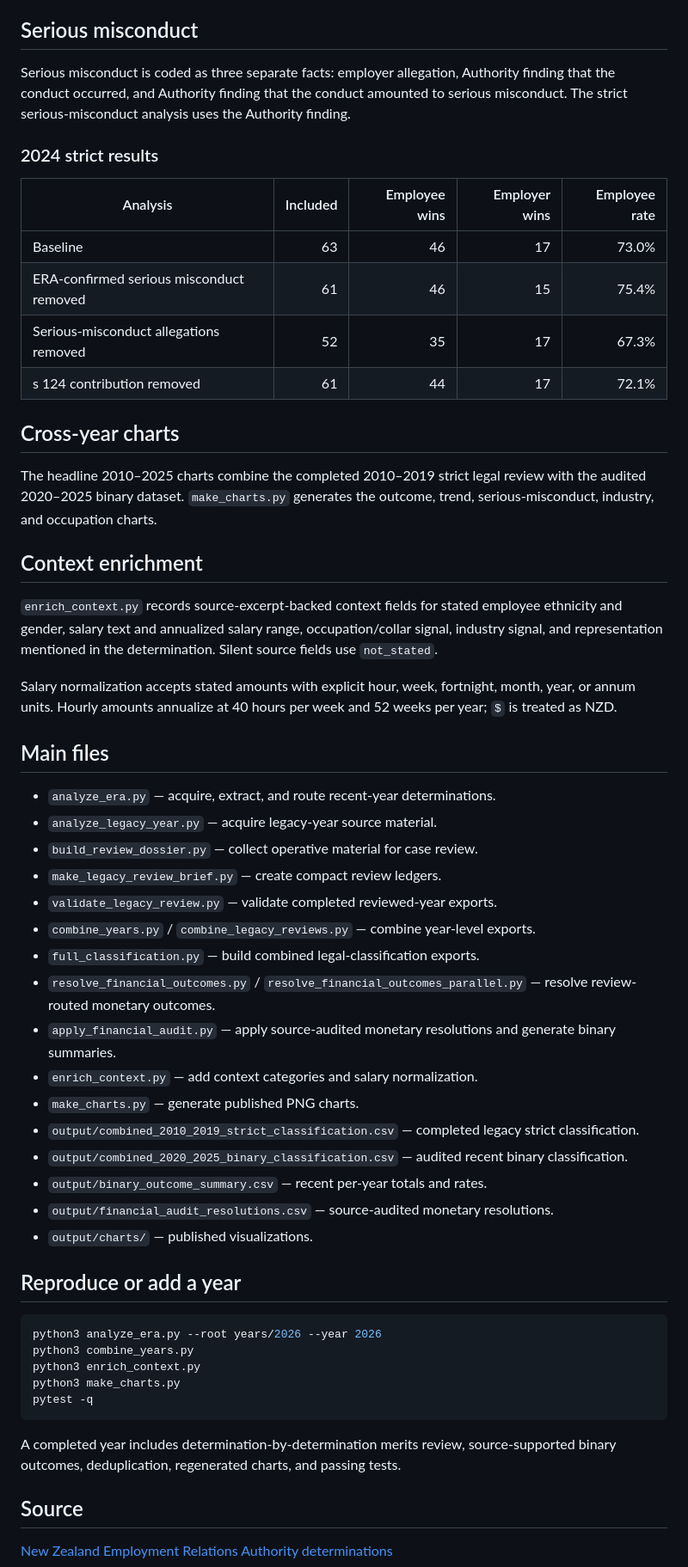
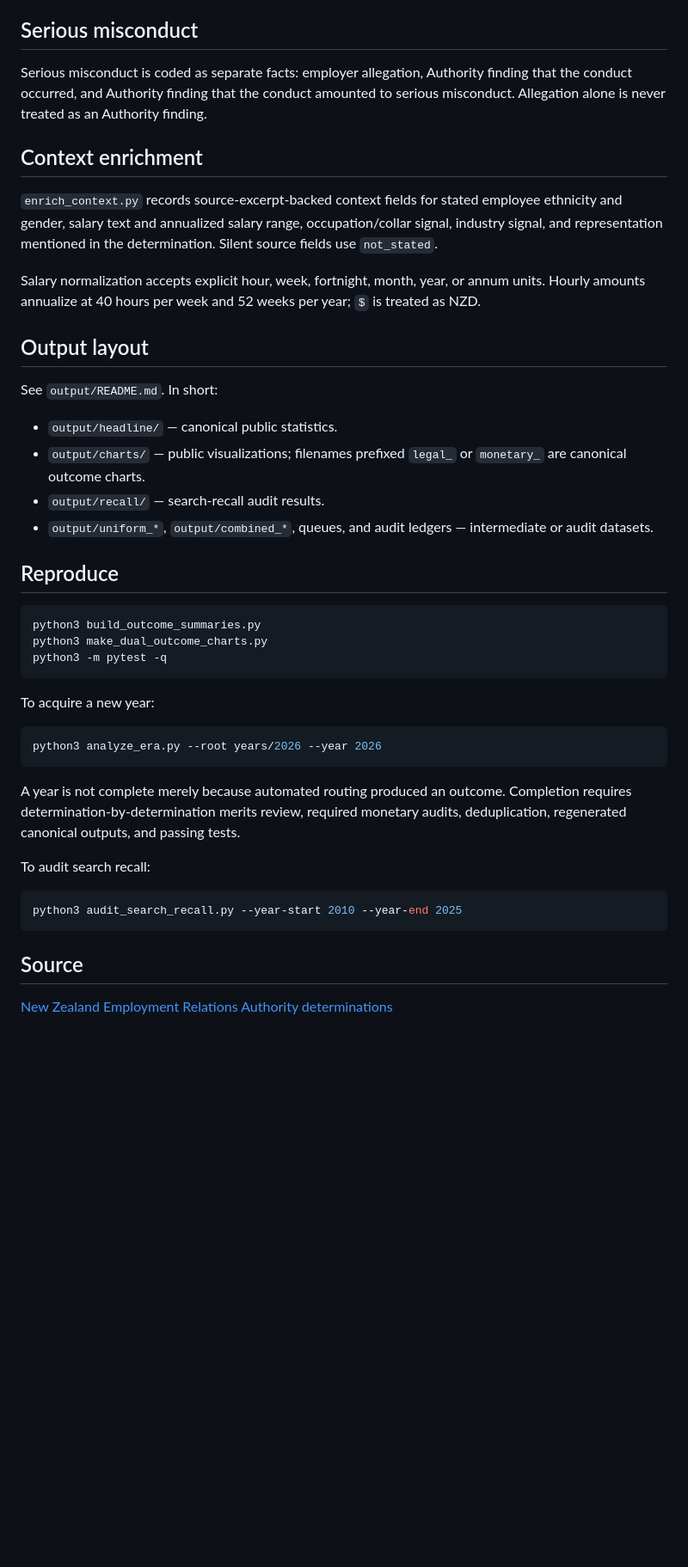
Before and after one commit to brandonp2412/unfortunately, a Markdown page: TECHNICAL.md, the part around one of its changes. Shown at 86% size. GitHub-like rendering; blank space fills up the shorter version.

Commit message:
Document separate legal and monetary methodology

````diff
--- a/TECHNICAL.md
+++ b/TECHNICAL.md
@@ -27,57 +62,44 @@ Targeted source audits cover parser-sensitive monetary orders and are stored in
 
 ## Serious misconduct
 
-Serious misconduct is coded as three separate facts: employer allegation, Authority finding that the conduct occurred, and Authority finding that the conduct amounted to serious misconduct. The strict serious-misconduct analysis uses the Authority finding.
-
-### 2024 strict results
-
-| Analysis | Included | Employee wins | Employer wins | Employee rate |
-|---|---:|---:|---:|---:|
-| Baseline | 63 | 46 | 17 | 73.0% |
-| ERA-confirmed serious misconduct removed | 61 | 46 | 15 | 75.4% |
-| Serious-misconduct allegations removed | 52 | 35 | 17 | 67.3% |
-| s 124 contribution removed | 61 | 44 | 17 | 72.1% |
-
-## Cross-year charts
-
-The headline 2010–2025 charts combine the completed 2010–2019 strict legal review with the audited 2020–2025 binary dataset. `make_charts.py` generates the outcome, trend, serious-misconduct, industry, and occupation charts.
+Serious misconduct is coded as separate facts: employer allegation, Authority finding that the conduct occurred, and Authority finding that the conduct amounted to serious misconduct. Allegation alone is never treated as an Authority finding.
 
 ## Context enrichment
 
 `enrich_context.py` records source-excerpt-backed context fields for stated employee ethnicity and gender, salary text and annualized salary range, occupation/collar signal, industry signal, and representation mentioned in the determination. Silent source fields use `not_stated`.
 
-Salary normalization accepts stated amounts with explicit hour, week, fortnight, month, year, or annum units. Hourly amounts annualize at 40 hours per week and 52 weeks per year; `$` is treated as NZD.
+Salary normalization accepts explicit hour, week, fortnight, month, year, or annum units. Hourly amounts annualize at 40 hours per week and 52 weeks per year; `$` is treated as NZD.
 
-## Main files
+## Output layout
 
-- `analyze_era.py` — acquire, extract, and route recent-year determinations.
-- `analyze_legacy_year.py` — acquire legacy-year source material.
-- `build_review_dossier.py` — collect operative material for case review.
-- `make_legacy_review_brief.py` — create compact review ledgers.
-- `validate_legacy_review.py` — validate completed reviewed-year exports.
-- `combine_years.py` / `combine_legacy_reviews.py` — combine year-level exports.
-- `full_classification.py` — build combined legal-classification exports.
-- `resolve_financial_outcomes.py` / `resolve_financial_outcomes_parallel.py` — resolve review-routed monetary outcomes.
-- `apply_financial_audit.py` — apply source-audited monetary resolutions and generate binary summaries.
-- `enrich_context.py` — add context categories and salary normalization.
-- `make_charts.py` — generate published PNG charts.
-- `output/combined_2010_2019_strict_classification.csv` — completed legacy strict classification.
-- `output/combined_2020_2025_binary_classification.csv` — audited recent binary classification.
-- `output/binary_outcome_summary.csv` — recent per-year totals and rates.
-- `output/financial_audit_resolutions.csv` — source-audited monetary resolutions.
-- `output/charts/` — published visualizations.
+See `output/README.md`. In short:
 
-## Reproduce or add a year
+- `output/headline/` — canonical public statistics.
+- `output/charts/` — public visualizations; filenames prefixed `legal_` or `monetary_` are canonical outcome charts.
+- `output/recall/` — search-recall audit results.
+- `output/uniform_*`, `output/combined_*`, queues, and audit ledgers — intermediate or audit datasets.
+
+## Reproduce
+
+```bash
+python3 build_outcome_summaries.py
+python3 make_dual_outcome_charts.py
+python3 -m pytest -q
+```
+
+To acquire a new year:
 
 ```bash
 python3 analyze_era.py --root years/2026 --year 2026
-python3 combine_years.py
-python3 enrich_context.py
-python3 make_charts.py
-pytest -q
 ```
 
-A completed year includes determination-by-determination merits review, source-supported binary outcomes, deduplication, regenerated charts, and passing tests.
+A year is not complete merely because automated routing produced an outcome. Completion requires determination-by-determination merits review, required monetary audits, deduplication, regenerated canonical outputs, and passing tests.
+
+To audit search recall:
+
+```bash
+python3 audit_search_recall.py --year-start 2010 --year-end 2025
+```
 
 ## Source
 
````
Also changed, not shown: other parts of TECHNICAL.md (+49 -14 lines).
